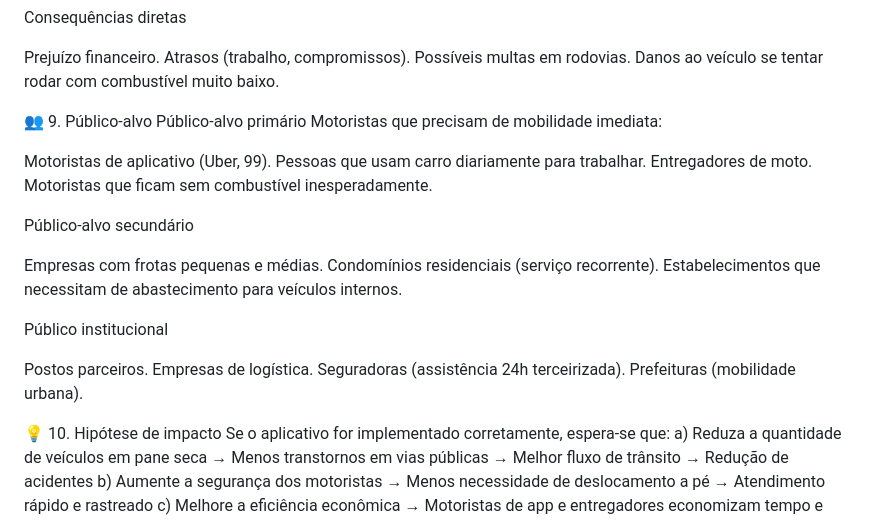
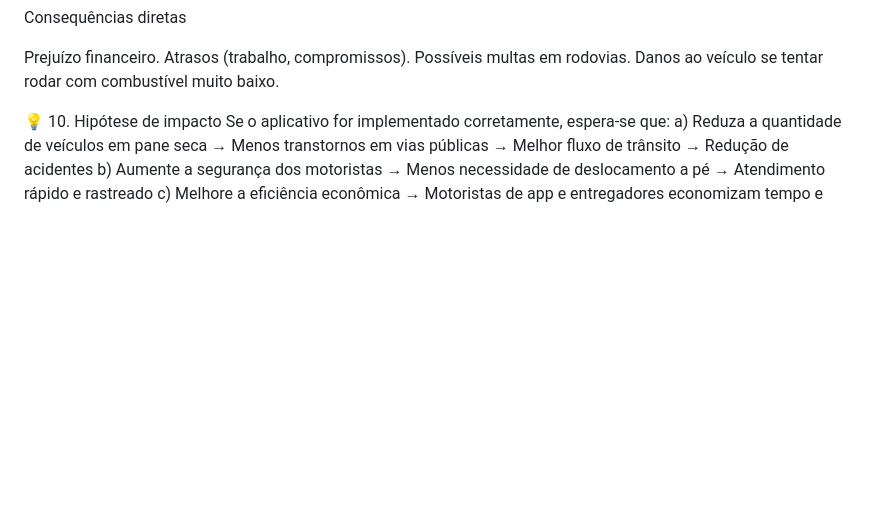
Before and after one commit to AlefGaldino/projetoverde, a Markdown page: README.md, the part around one of its changes. Drawn GitHub-style; blank space fills up the shorter version.

```diff
--- a/README.md
+++ b/README.md
@@ -110,30 +178,6 @@ Atrasos (trabalho, compromissos).
 Possíveis multas em rodovias.
 Danos ao veículo se tentar rodar com combustível muito baixo.
 
-
-👥 9. Público‑alvo
-Público-alvo primário
-Motoristas que precisam de mobilidade imediata:
-
-Motoristas de aplicativo (Uber, 99).
-Pessoas que usam carro diariamente para trabalhar.
-Entregadores de moto.
-Motoristas que ficam sem combustível inesperadamente.
-
-Público-alvo secundário
-
-Empresas com frotas pequenas e médias.
-Condomínios residenciais (serviço recorrente).
-Estabelecimentos que necessitam de abastecimento para veículos internos.
-
-Público institucional
-
-Postos parceiros.
-Empresas de logística.
-Seguradoras (assistência 24h terceirizada).
-Prefeituras (mobilidade urbana).
-
-
 💡 10. Hipótese de impacto
 Se o aplicativo for implementado corretamente, espera-se que:
 a) Reduza a quantidade de veículos em pane seca
```
Also changed, not shown: other parts of README.md (+70 -2 lines).
